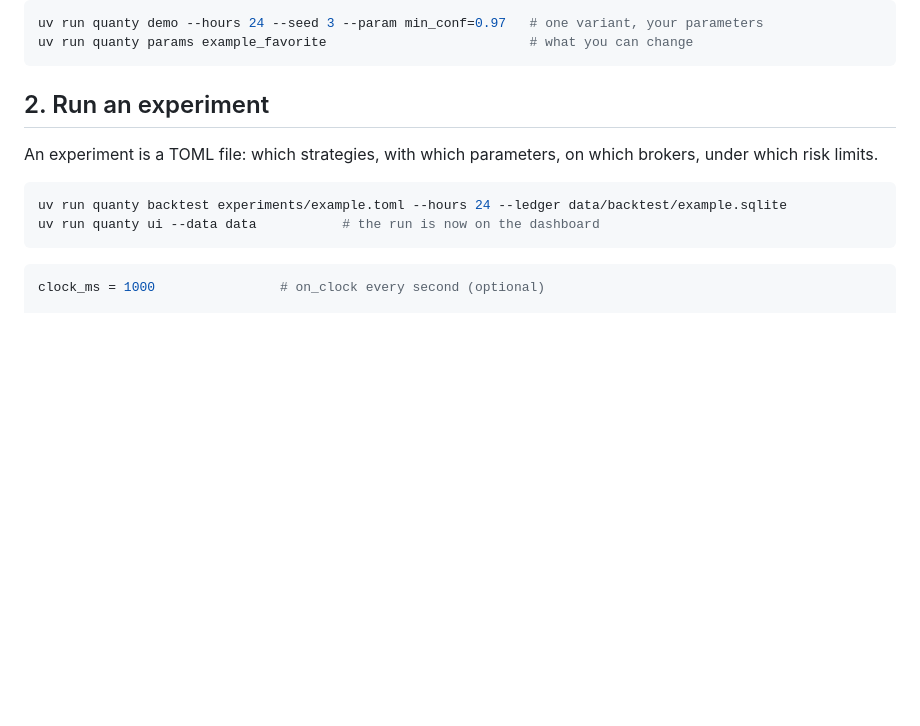
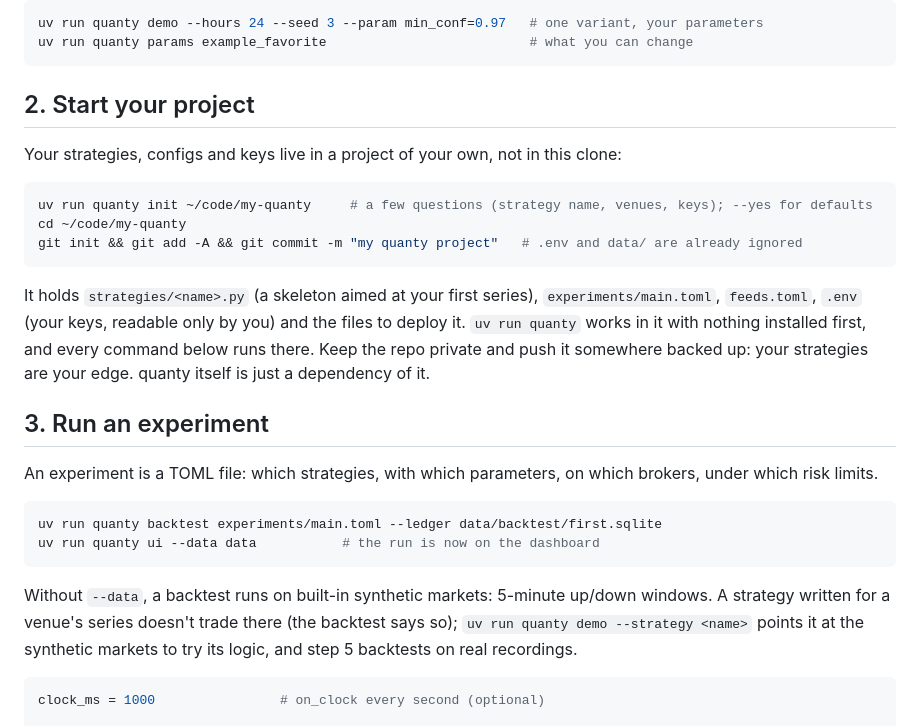
Before and after one commit to kwingram25/quanty, a Markdown page: docs/getting-started.md, the part around one of its changes. Drawn GitHub-style; blank space fills up the shorter version.

````diff
--- a/docs/getting-started.md
+++ b/docs/getting-started.md
@@ -31,15 +31,36 @@ uv run quanty demo --hours 24 --seed 3 --param min_conf=0.97   # one variant, yo
 uv run quanty params example_favorite                          # what you can change
 ```
 
-## 2. Run an experiment
+## 2. Start your project
+
+Your strategies, configs and keys live in a project of your own, not in this clone:
+
+```sh
+uv run quanty init ~/code/my-quanty     # a few questions (strategy name, venues, keys); --yes for defaults
+cd ~/code/my-quanty
+git init && git add -A && git commit -m "my quanty project"   # .env and data/ are already ignored
+```
+
+It holds `strategies/<name>.py` (a skeleton aimed at your first series), `experiments/main.toml`,
+`feeds.toml`, `.env` (your keys, readable only by you) and the files to deploy it. `uv run quanty`
+works in it with nothing installed first, and every command below runs there. Keep the repo
+private and push it somewhere backed up: your strategies are your edge. quanty itself is just a
+dependency of it.
+
+## 3. Run an experiment
 
 An experiment is a TOML file: which strategies, with which parameters, on which brokers, under
 which risk limits.
 
 ```sh
-uv run quanty backtest experiments/example.toml --hours 24 --ledger data/backtest/example.sqlite
+uv run quanty backtest experiments/main.toml --ledger data/backtest/first.sqlite
 uv run quanty ui --data data           # the run is now on the dashboard
 ```
+
+Without `--data`, a backtest runs on built-in synthetic markets: 5-minute up/down windows. A
+strategy written for a venue's series doesn't trade there (the backtest says so);
+`uv run quanty demo --strategy <name>` points it at the synthetic markets to try its logic, and
+step 5 backtests on real recordings.
 
 ```toml
 clock_ms = 1000                # on_clock every second (optional)
````
Also changed, not shown: other parts of docs/getting-started.md (+19 -13 lines), README.md (+3 -2 lines).
